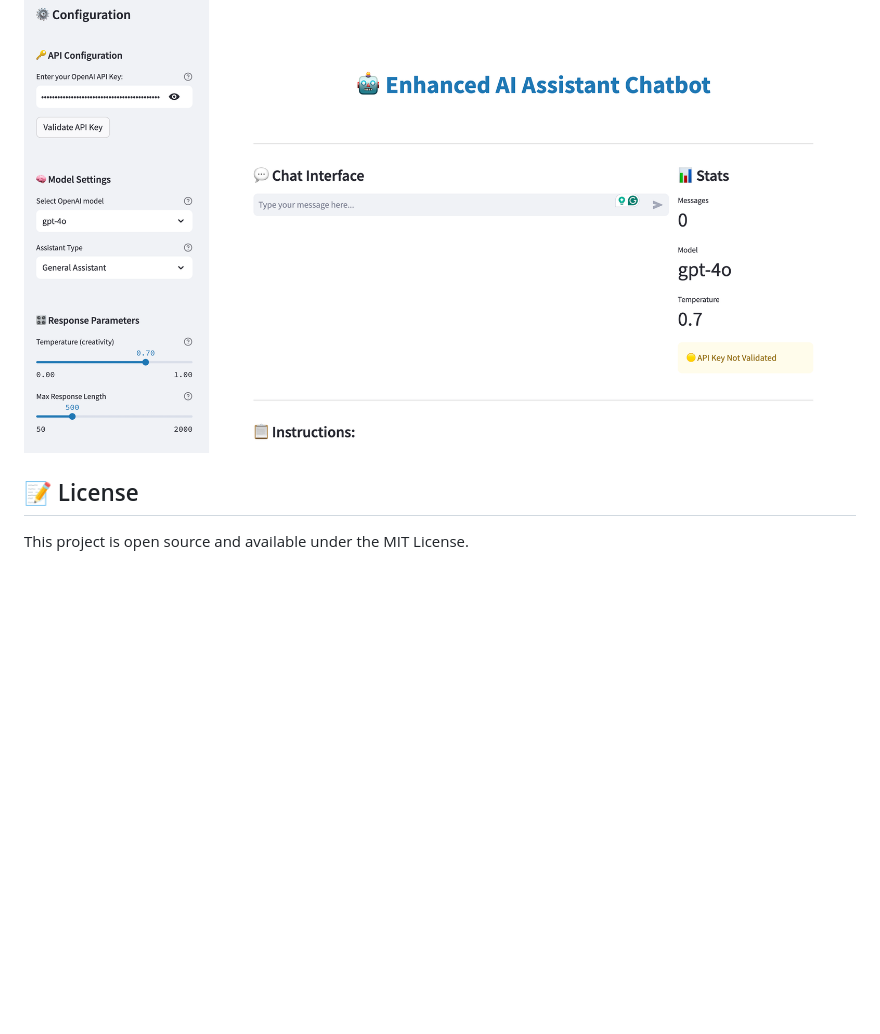
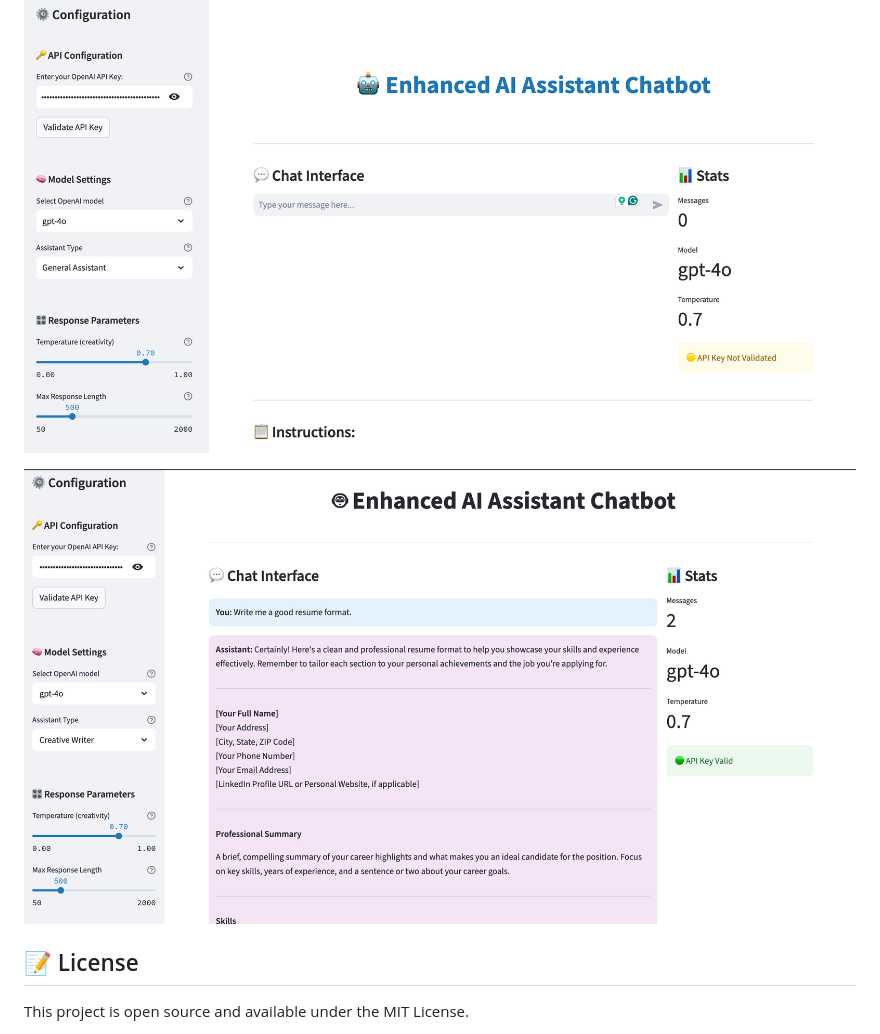
Before and after one commit to crs562/gen-ai-projects, a Markdown page: Project 4 - Enhance Q and A Chatbot/README.md, the part around the change. Rendered like a GitHub page; pictures changed too: Project 4 - Enhance Q and A Chatbot/image-1.png (added); blank space fills up the shorter version.

Commit message:
Added Screenshot for Project 4

```diff
--- a/Project 4 - Enhance Q and A Chatbot/README.md
+++ b/Project 4 - Enhance Q and A Chatbot/README.md
@@ -206,6 +206,8 @@ Feel free to fork this project and submit pull requests for improvements!
 
 ![alt text](image.png)
 
+![alt text](image-1.png)
+
 ## 📝 License
 
 This project is open source and available under the MIT License.
```
Also changed, not shown: 5 other files.
